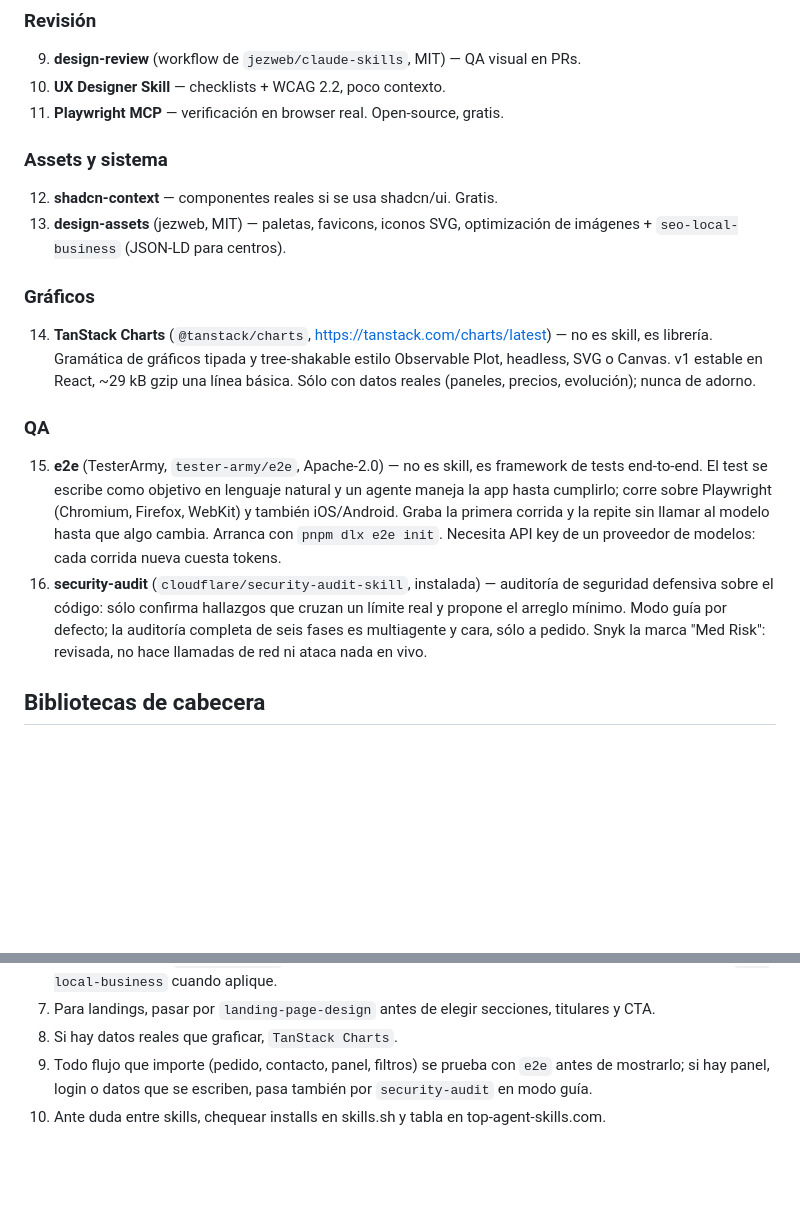
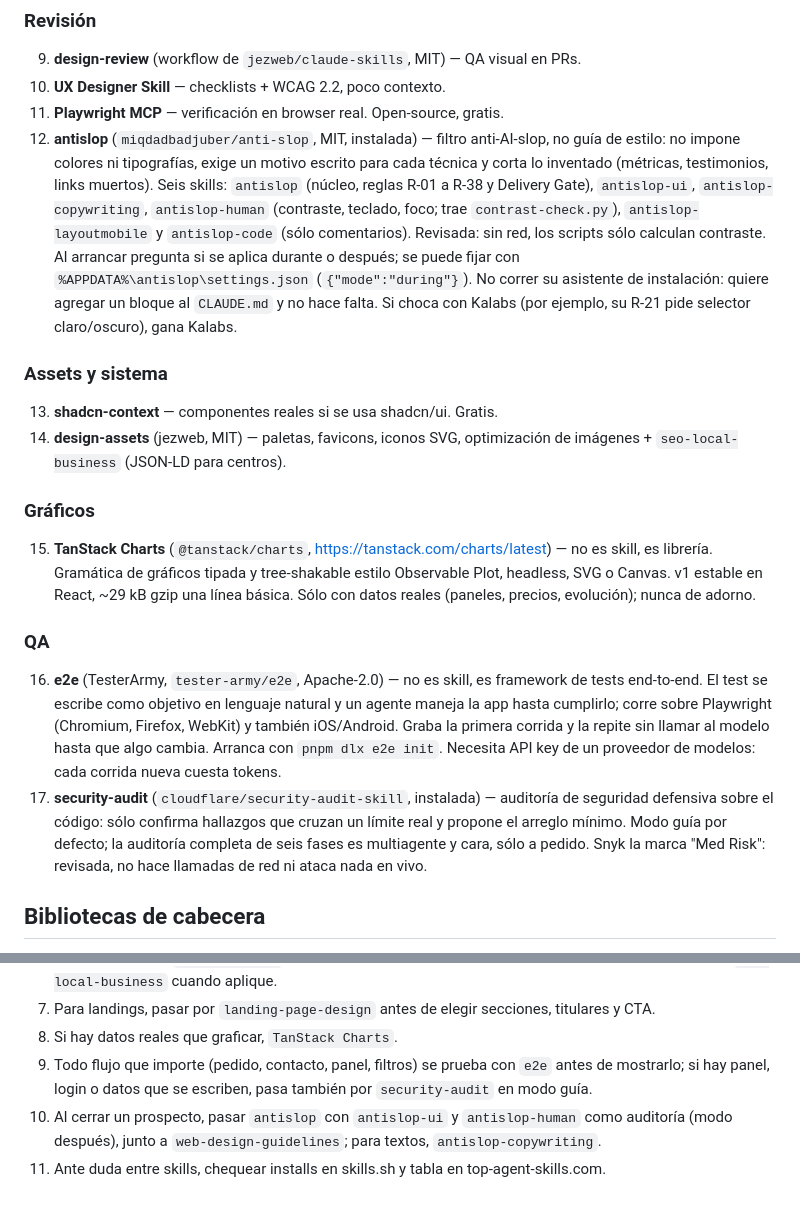
Before and after one commit to LautaroZapata/kalabs, a Markdown page: docs/skills-diseno.md, 2 parts joined by grey strips. Drawn GitHub-style; blank space fills up the shorter version.

Commit message:
antislop entra a la lista de skills de revisión
Co-Authored-By: Claude Opus 5.5 <noreply@anthropic.com>

```diff
--- a/docs/skills-diseno.md
+++ b/docs/skills-diseno.md
@@ -37,20 +37,21 @@ Instalar con `pnpm dlx skills add <id-del-skill>`.
 9. **design-review** (workflow de `jezweb/claude-skills`, MIT) — QA visual en PRs.
 10. **UX Designer Skill** — checklists + WCAG 2.2, poco contexto.
 11. **Playwright MCP** — verificación en browser real. Open-source, gratis.
+12. **antislop** (`miqdadbadjuber/anti-slop`, MIT, instalada) — filtro anti-AI-slop, no guía de estilo: no impone colores ni tipografías, exige un motivo escrito para cada técnica y corta lo inventado (métricas, testimonios, links muertos). Seis skills: `antislop` (núcleo, reglas R-01 a R-38 y Delivery Gate), `antislop-ui`, `antislop-copywriting`, `antislop-human` (contraste, teclado, foco; trae `contrast-check.py`), `antislop-layoutmobile` y `antislop-code` (sólo comentarios). Revisada: sin red, los scripts sólo calculan contraste. Al arrancar pregunta si se aplica durante o después; se puede fijar con `%APPDATA%\antislop\settings.json` (`{"mode":"during"}`). No correr su asistente de instalación: quiere agregar un bloque al `CLAUDE.md` y no hace falta. Si choca con Kalabs (por ejemplo, su R-21 pide selector claro/oscuro), gana Kalabs.
 
 ### Assets y sistema
 
-12. **shadcn-context** — componentes reales si se usa shadcn/ui. Gratis.
-13. **design-assets** (jezweb, MIT) — paletas, favicons, iconos SVG, optimización de imágenes + `seo-local-business` (JSON-LD para centros).
+13. **shadcn-context** — componentes reales si se usa shadcn/ui. Gratis.
+14. **design-assets** (jezweb, MIT) — paletas, favicons, iconos SVG, optimización de imágenes + `seo-local-business` (JSON-LD para centros).
 
 ### Gráficos
 
-14. **TanStack Charts** (`@tanstack/charts`, https://tanstack.com/charts/latest) — no es skill, es librería. Gramática de gráficos tipada y tree-shakable estilo Observable Plot, headless, SVG o Canvas. v1 estable en React, ~29 kB gzip una línea básica. Sólo con datos reales (paneles, precios, evolución); nunca de adorno.
+15. **TanStack Charts** (`@tanstack/charts`, https://tanstack.com/charts/latest) — no es skill, es librería. Gramática de gráficos tipada y tree-shakable estilo Observable Plot, headless, SVG o Canvas. v1 estable en React, ~29 kB gzip una línea básica. Sólo con datos reales (paneles, precios, evolución); nunca de adorno.
 
 ### QA
 
-15. **e2e** (TesterArmy, `tester-army/e2e`, Apache-2.0) — no es skill, es framework de tests end-to-end. El test se escribe como objetivo en lenguaje natural y un agente maneja la app hasta cumplirlo; corre sobre Playwright (Chromium, Firefox, WebKit) y también iOS/Android. Graba la primera corrida y la repite sin llamar al modelo hasta que algo cambia. Arranca con `pnpm dlx e2e init`. Necesita API key de un proveedor de modelos: cada corrida nueva cuesta tokens.
-16. **security-audit** (`cloudflare/security-audit-skill`, instalada) — auditoría de seguridad defensiva sobre el código: sólo confirma hallazgos que cruzan un límite real y propone el arreglo mínimo. Modo guía por defecto; la auditoría completa de seis fases es multiagente y cara, sólo a pedido. Snyk la marca "Med Risk": revisada, no hace llamadas de red ni ataca nada en vivo.
+16. **e2e** (TesterArmy, `tester-army/e2e`, Apache-2.0) — no es skill, es framework de tests end-to-end. El test se escribe como objetivo en lenguaje natural y un agente maneja la app hasta cumplirlo; corre sobre Playwright (Chromium, Firefox, WebKit) y también iOS/Android. Graba la primera corrida y la repite sin llamar al modelo hasta que algo cambia. Arranca con `pnpm dlx e2e init`. Necesita API key de un proveedor de modelos: cada corrida nueva cuesta tokens.
+17. **security-audit** (`cloudflare/security-audit-skill`, instalada) — auditoría de seguridad defensiva sobre el código: sólo confirma hallazgos que cruzan un límite real y propone el arreglo mínimo. Modo guía por defecto; la auditoría completa de seis fases es multiagente y cara, sólo a pedido. Snyk la marca "Med Risk": revisada, no hace llamadas de red ni ataca nada en vivo.
 
 ## Bibliotecas de cabecera
 
@@ -86,4 +87,5 @@ No son skills: son las librerías que se usan cuando aparece la necesidad. La ta
 7. Para landings, pasar por `landing-page-design` antes de elegir secciones, titulares y CTA.
 8. Si hay datos reales que graficar, `TanStack Charts`.
 9. Todo flujo que importe (pedido, contacto, panel, filtros) se prueba con `e2e` antes de mostrarlo; si hay panel, login o datos que se escriben, pasa también por `security-audit` en modo guía.
-10. Ante duda entre skills, chequear installs en skills.sh y tabla en top-agent-skills.com.
+10. Al cerrar un prospecto, pasar `antislop` con `antislop-ui` y `antislop-human` como auditoría (modo después), junto a `web-design-guidelines`; para textos, `antislop-copywriting`.
+11. Ante duda entre skills, chequear installs en skills.sh y tabla en top-agent-skills.com.
```
